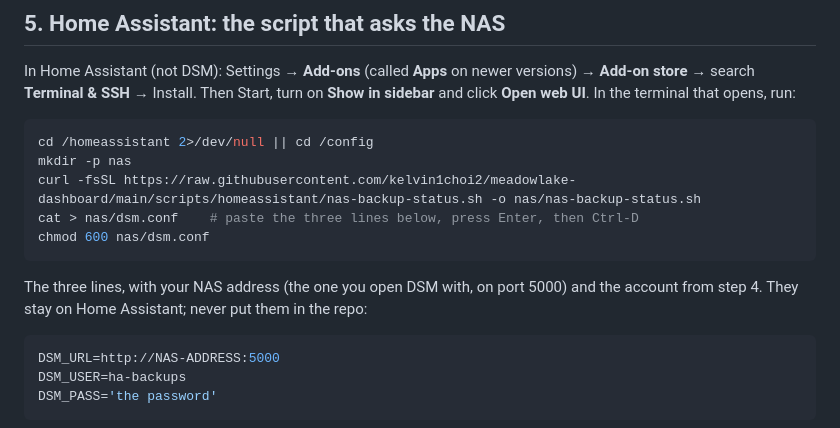
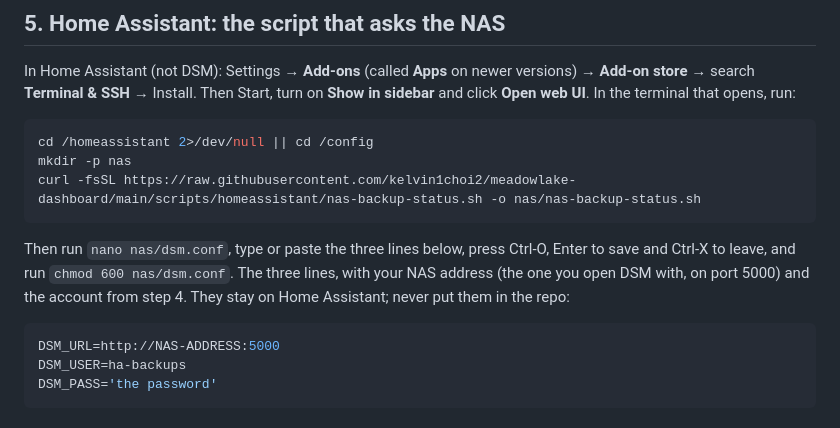
Before and after one commit to kelvin1choi2/meadowlake-dashboard, a Markdown page: docs/nas-alerts.md, the part around the change. GitHub-like rendering.

Commit message:
Create dsm.conf with nano, not a pasted cat heredoc
Pasting the whole block made cat swallow the following lines.

Co-Authored-By: Claude Opus 5.5 (1M context) <noreply@anthropic.com>
Claude-Session: https://claude.ai/code/session_01Dpum2AthphhftRWjEwZ3PG

````diff
--- a/docs/nas-alerts.md
+++ b/docs/nas-alerts.md
@@ -117,11 +117,10 @@ sidebar** and click **Open web UI**. In the terminal that opens, run:
 cd /homeassistant 2>/dev/null || cd /config
 mkdir -p nas
 curl -fsSL https://raw.githubusercontent.com/kelvin1choi2/meadowlake-dashboard/main/scripts/homeassistant/nas-backup-status.sh -o nas/nas-backup-status.sh
-cat > nas/dsm.conf    # paste the three lines below, press Enter, then Ctrl-D
-chmod 600 nas/dsm.conf
 ```
 
-The three lines, with your NAS address (the one you open DSM with, on port 5000) and the
+Then run `nano nas/dsm.conf`, type or paste the three lines below, press Ctrl-O, Enter to
+save and Ctrl-X to leave, and run `chmod 600 nas/dsm.conf`. The three lines, with your NAS address (the one you open DSM with, on port 5000) and the
 account from step 4. They stay on Home Assistant; never put them in the repo:
 
 ```sh
````
